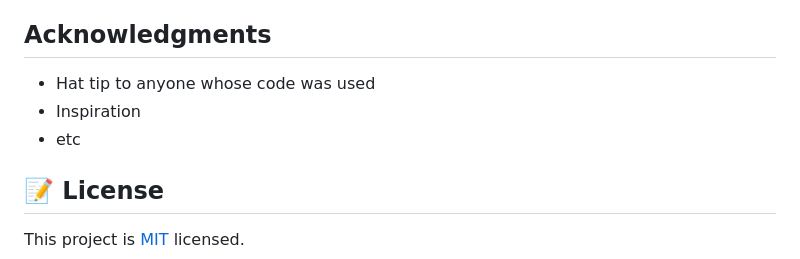
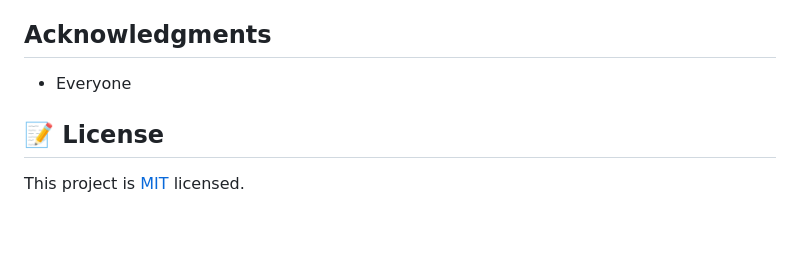
Before and after one commit to Mucyosoda/add-and-remove-localstorage, a Markdown page: README.md, the part around the change printed below. GitHub-like rendering; blank space fills up the shorter version.

```diff
--- a/README.md
+++ b/README.md
@@ -67,9 +30,7 @@ Give a ⭐️ if you like this project!
 
 ## Acknowledgments
 
-- Hat tip to anyone whose code was used
-- Inspiration
-- etc
+- Everyone
 
 ## 📝 License
 
```
Also changed, not shown: other parts of README.md (+5 -42 lines), app_screenshot.png, 9 other files.
